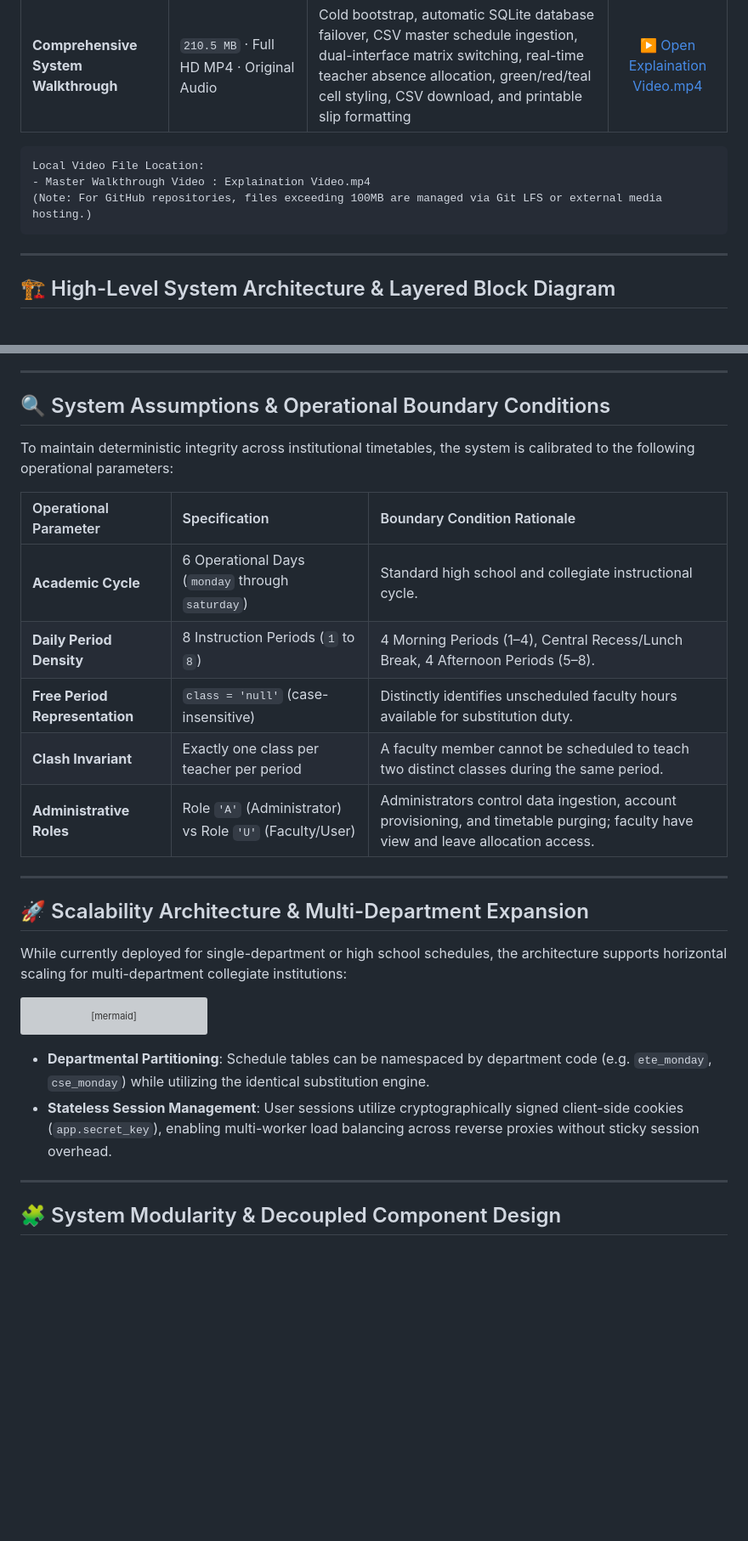
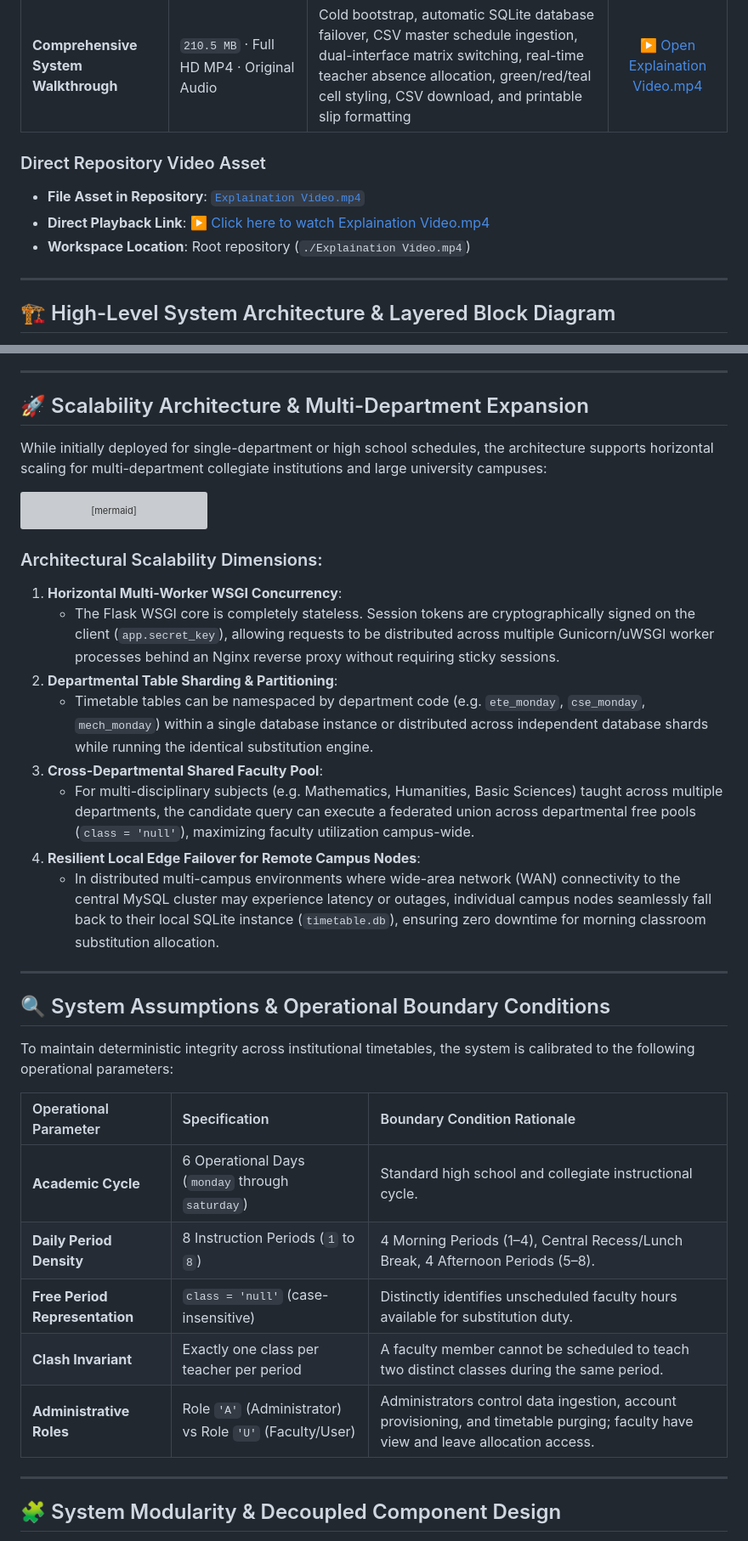
Before and after one commit to Nandish-508379/Automated-Faculty-Absence-Substitution-Management-System, a Markdown page: README.md, 2 parts joined by grey strips. Shown at 85% size. Drawn GitHub-style; blank space fills up the shorter version; grey boxes are pictures that could not be loaded.

Commit message:
docs: integrate direct repository video link, relocate scalability section below advantages, and link 2022 core legacy repo

````diff
--- a/README.md
+++ b/README.md
@@ -81,11 +82,10 @@ A video walkthrough demonstrates the complete system execution from cold bootstr
 | :--- | :--- | :--- | :---: |
 | **Comprehensive System Walkthrough** | `210.5 MB` · Full HD MP4 · Original Audio | Cold bootstrap, automatic SQLite database failover, CSV master schedule ingestion, dual-interface matrix switching, real-time teacher absence allocation, green/red/teal cell styling, CSV download, and printable slip formatting | [▶️ Open Explaination Video.mp4](Explaination%20Video.mp4) |
 
-```text
-Local Video File Location:
-- Master Walkthrough Video : Explaination Video.mp4
-(Note: For GitHub repositories, files exceeding 100MB are managed via Git LFS or external media hosting.)
-```
+### Direct Repository Video Asset
+- **File Asset in Repository**: [`Explaination Video.mp4`](Explaination%20Video.mp4)
+- **Direct Playback Link**: [▶️ Click here to watch Explaination Video.mp4](Explaination%20Video.mp4)
+- **Workspace Location**: Root repository (`./Explaination Video.mp4`)
 
 ---
 
@@ -384,23 +384,9 @@ flowchart TD
 
 ---
 
-## 🔍 System Assumptions \& Operational Boundary Conditions
+## 🚀 Scalability Architecture & Multi-Department Expansion
 
-To maintain deterministic integrity across institutional timetables, the system is calibrated to the following operational parameters:
-
-| Operational Parameter | Specification | Boundary Condition Rationale |
-| :--- | :--- | :--- |
-| **Academic Cycle** | 6 Operational Days (`monday` through `saturday`) | Standard high school and collegiate instructional cycle. |
-| **Daily Period Density** | 8 Instruction Periods (`1` to `8`) | 4 Morning Periods (1–4), Central Recess/Lunch Break, 4 Afternoon Periods (5–8). |
-| **Free Period Representation** | `class = 'null'` (case-insensitive) | Distinctly identifies unscheduled faculty hours available for substitution duty. |
-| **Clash Invariant** | Exactly one class per teacher per period | A faculty member cannot be scheduled to teach two distinct classes during the same period. |
-| **Administrative Roles** | Role `'A'` (Administrator) vs Role `'U'` (Faculty/User) | Administrators control data ingestion, account provisioning, and timetable purging; faculty have view and leave allocation access. |
-
----
-
-## 🚀 Scalability Architecture \& Multi-Department Expansion
-
-While currently deployed for single-department or high school schedules, the architecture supports horizontal scaling for multi-department collegiate institutions:
+While initially deployed for single-department or high school schedules, the architecture supports horizontal scaling for multi-department collegiate institutions and large university campuses:
 
 ```mermaid
 graph LR
@@ -431,8 +417,29 @@ graph LR
     W1 -.->|"Failover"| SQLITE_LOCAL
 ```
 
-- **Departmental Partitioning**: Schedule tables can be namespaced by department code (e.g. `ete_monday`, `cse_monday`) while utilizing the identical substitution engine.
-- **Stateless Session Management**: User sessions utilize cryptographically signed client-side cookies (`app.secret_key`), enabling multi-worker load balancing across reverse proxies without sticky session overhead.
+### Architectural Scalability Dimensions:
+1. **Horizontal Multi-Worker WSGI Concurrency**:
+   - The Flask WSGI core is completely stateless. Session tokens are cryptographically signed on the client (`app.secret_key`), allowing requests to be distributed across multiple Gunicorn/uWSGI worker processes behind an Nginx reverse proxy without requiring sticky sessions.
+2. **Departmental Table Sharding & Partitioning**:
+   - Timetable tables can be namespaced by department code (e.g. `ete_monday`, `cse_monday`, `mech_monday`) within a single database instance or distributed across independent database shards while running the identical substitution engine.
+3. **Cross-Departmental Shared Faculty Pool**:
+   - For multi-disciplinary subjects (e.g. Mathematics, Humanities, Basic Sciences) taught across multiple departments, the candidate query can execute a federated union across departmental free pools (`class = 'null'`), maximizing faculty utilization campus-wide.
+4. **Resilient Local Edge Failover for Remote Campus Nodes**:
+   - In distributed multi-campus environments where wide-area network (WAN) connectivity to the central MySQL cluster may experience latency or outages, individual campus nodes seamlessly fall back to their local SQLite instance (`timetable.db`), ensuring zero downtime for morning classroom substitution allocation.
+
+---
+
+## 🔍 System Assumptions & Operational Boundary Conditions
+
+To maintain deterministic integrity across institutional timetables, the system is calibrated to the following operational parameters:
+
+| Operational Parameter | Specification | Boundary Condition Rationale |
+| :--- | :--- | :--- |
+| **Academic Cycle** | 6 Operational Days (`monday` through `saturday`) | Standard high school and collegiate instructional cycle. |
+| **Daily Period Density** | 8 Instruction Periods (`1` to `8`) | 4 Morning Periods (1–4), Central Recess/Lunch Break, 4 Afternoon Periods (5–8). |
+| **Free Period Representation** | `class = 'null'` (case-insensitive) | Distinctly identifies unscheduled faculty hours available for substitution duty. |
+| **Clash Invariant** | Exactly one class per teacher per period | A faculty member cannot be scheduled to teach two distinct classes during the same period. |
+| **Administrative Roles** | Role `'A'` (Administrator) vs Role `'U'` (Faculty/User) | Administrators control data ingestion, account provisioning, and timetable purging; faculty have view and leave allocation access. |
 
 ---
 
````
Also changed, not shown: other parts of README.md (+2 -0 lines).
